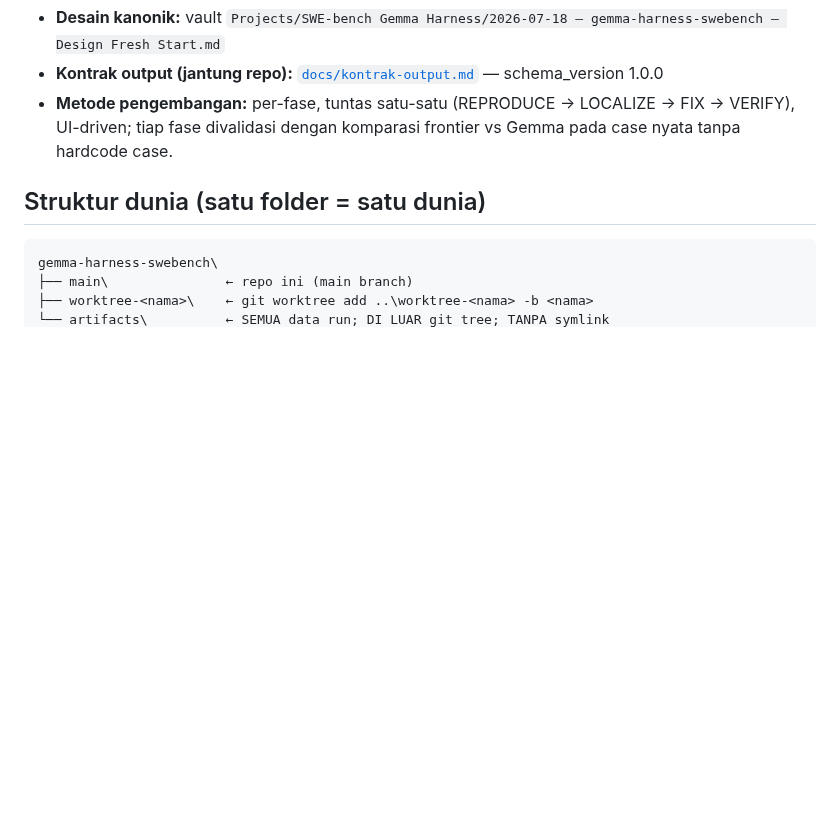
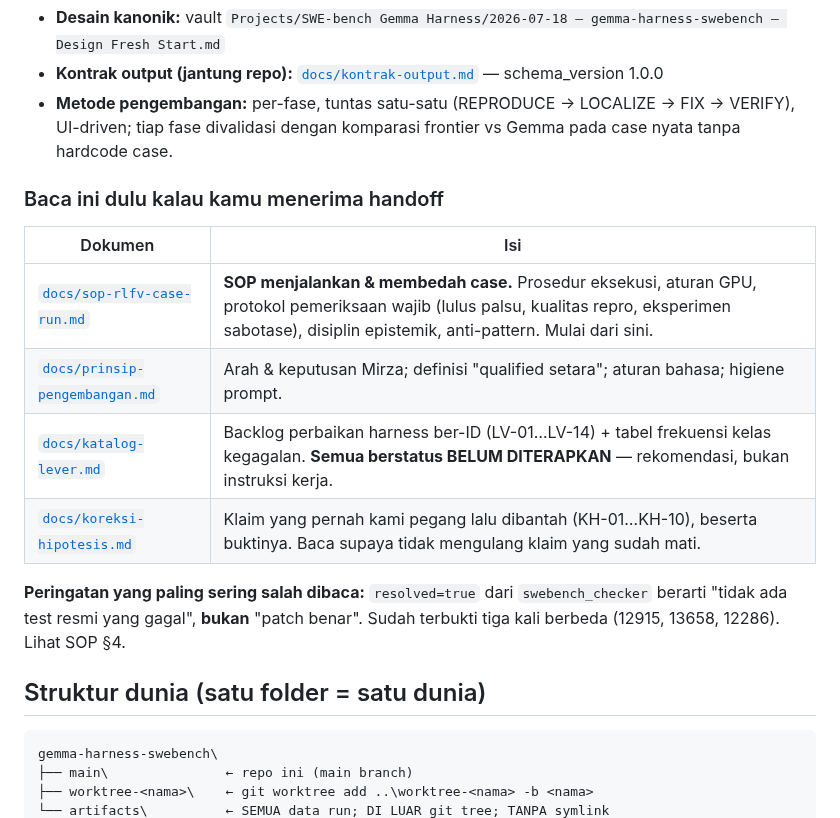
Before and after one commit to mirzaakhena/gemma-harness-swebench, a Markdown page: README.md, the part around the change. Rendered like a GitHub page; blank space fills up the shorter version.

Commit message:
docs(README): tautkan SOP, katalog lever, dan log koreksi untuk penerima handoff
Menambah tabel 'Baca ini dulu kalau kamu menerima handoff' plus peringatan
bahwa resolved=true berarti 'tidak ada test resmi yang gagal', bukan
'patch benar' -- sudah terbukti tiga kali berbeda (12915, 13658, 12286).

Agent: bot-01
Co-Authored-By: Claude Opus 4.8 (1M context) <noreply@anthropic.com>

```diff
--- a/README.md
+++ b/README.md
@@ -8,6 +8,19 @@ komponen teruji dari `workspace-shared\smartm2m-bench`).
 - **Metode pengembangan:** per-fase, tuntas satu-satu (REPRODUCE → LOCALIZE → FIX → VERIFY),
   UI-driven; tiap fase divalidasi dengan komparasi frontier vs Gemma pada case nyata
   tanpa hardcode case.
+
+### Baca ini dulu kalau kamu menerima handoff
+
+| Dokumen | Isi |
+|---|---|
+| [`docs/sop-rlfv-case-run.md`](docs/sop-rlfv-case-run.md) | **SOP menjalankan & membedah case.** Prosedur eksekusi, aturan GPU, protokol pemeriksaan wajib (lulus palsu, kualitas repro, eksperimen sabotase), disiplin epistemik, anti-pattern. Mulai dari sini. |
+| [`docs/prinsip-pengembangan.md`](docs/prinsip-pengembangan.md) | Arah & keputusan Mirza; definisi "qualified setara"; aturan bahasa; higiene prompt. |
+| [`docs/katalog-lever.md`](docs/katalog-lever.md) | Backlog perbaikan harness ber-ID (LV-01…LV-14) + tabel frekuensi kelas kegagalan. **Semua berstatus BELUM DITERAPKAN** — rekomendasi, bukan instruksi kerja. |
+| [`docs/koreksi-hipotesis.md`](docs/koreksi-hipotesis.md) | Klaim yang pernah kami pegang lalu dibantah (KH-01…KH-10), beserta buktinya. Baca supaya tidak mengulang klaim yang sudah mati. |
+
+**Peringatan yang paling sering salah dibaca:** `resolved=true` dari `swebench_checker`
+berarti "tidak ada test resmi yang gagal", **bukan** "patch benar". Sudah terbukti tiga
+kali berbeda (12915, 13658, 12286). Lihat SOP §4.
 
 ## Struktur dunia (satu folder = satu dunia)
 
```
